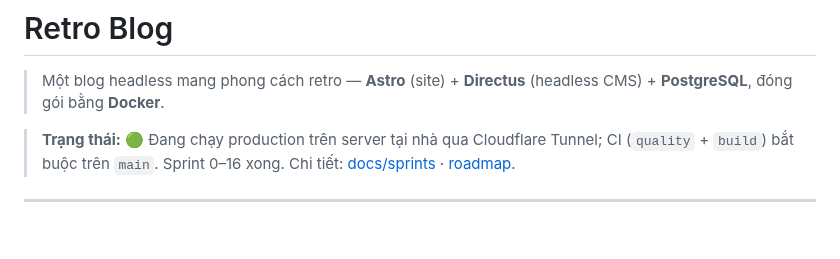
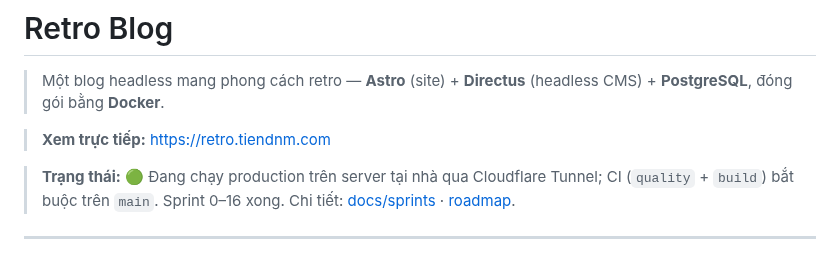
Before and after one commit to tiendnm/retro-blog, a Markdown page: README.md, the part around the change. GitHub-like rendering; blank space fills up the shorter version.

Commit message:
docs: thêm link xem trực tiếp vào README
Co-Authored-By: Claude Sonnet 5.5 <noreply@anthropic.com>

```diff
--- a/README.md
+++ b/README.md
@@ -1,6 +1,8 @@
 # Retro Blog
 
 > Một blog headless mang phong cách retro — **Astro** (site) + **Directus** (headless CMS) + **PostgreSQL**, đóng gói bằng **Docker**.
+
+> **Xem trực tiếp:** <https://retro.tiendnm.com>
 
 > **Trạng thái:** 🟢 Đang chạy production trên server tại nhà qua Cloudflare Tunnel; CI (`quality` + `build`) bắt buộc trên `main`. Sprint 0–16 xong. Chi tiết: [docs/sprints](./docs/sprints/) · [roadmap](./docs/02-roadmap.md).
 
```
